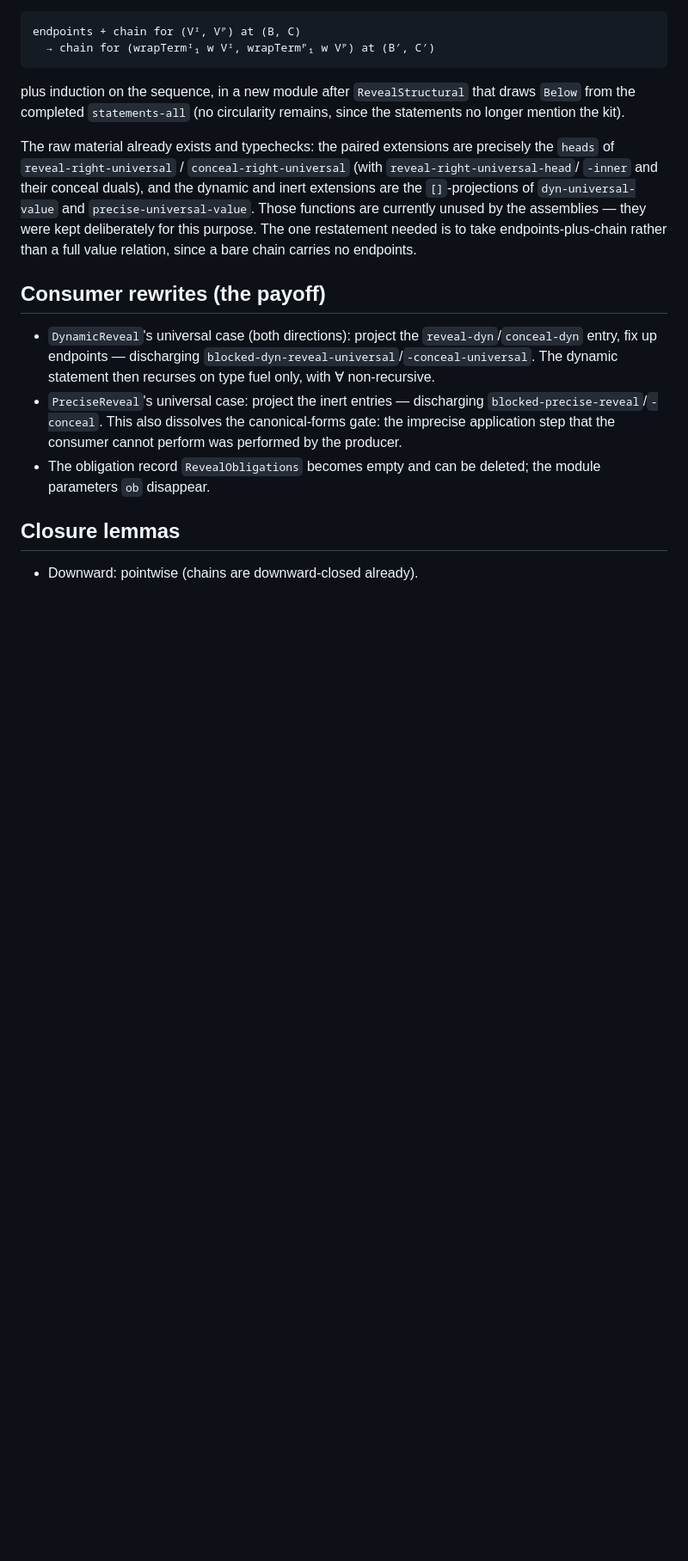
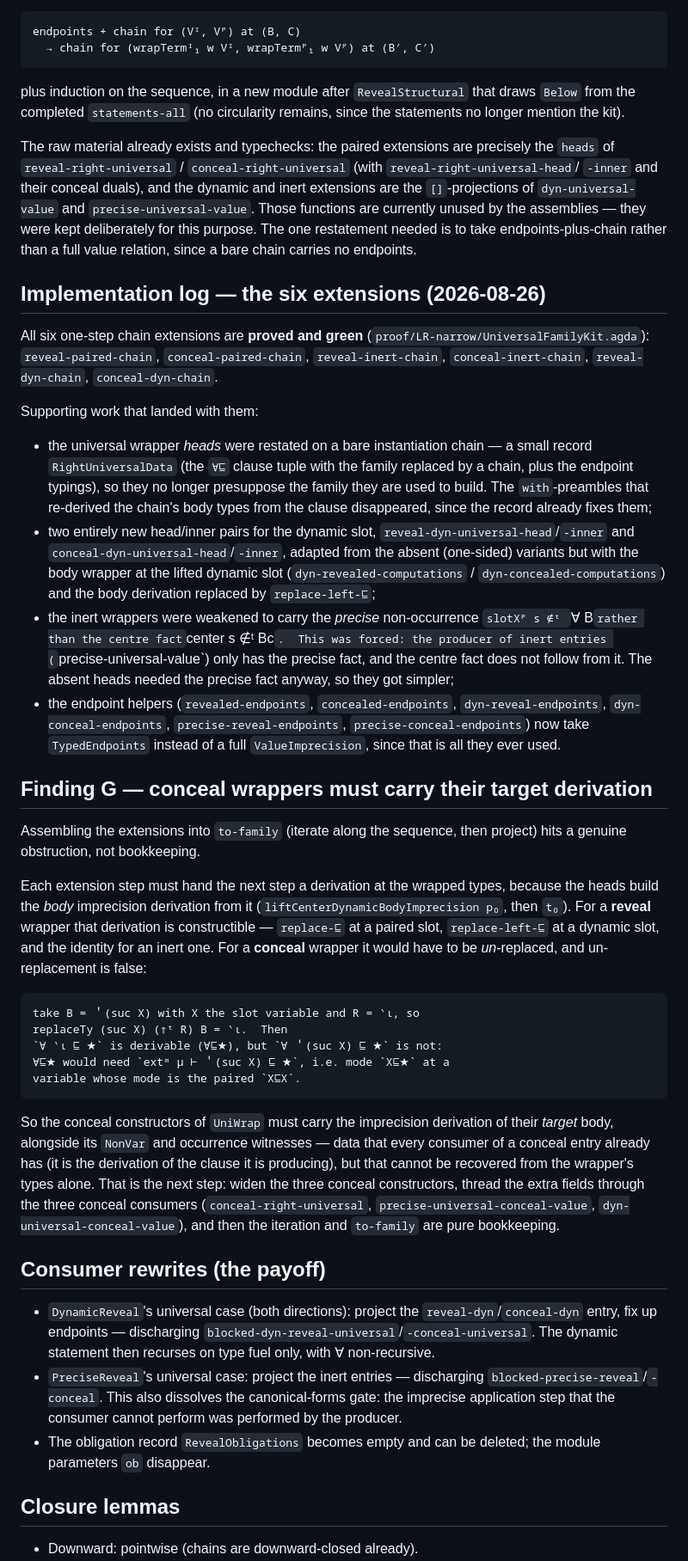
Before and after one commit to jsiek/AI-for-pl, a Markdown page: GTSFImp-Interpreter/REPLACEMENT-CLOSURE-DESIGN.md, the part around the change. Shown at 86% size. Rendered like a GitHub page; blank space fills up the shorter version.

Commit message:
Record the six extensions and the conceal-derivation finding

```diff
--- a/GTSFImp-Interpreter/REPLACEMENT-CLOSURE-DESIGN.md
+++ b/GTSFImp-Interpreter/REPLACEMENT-CLOSURE-DESIGN.md
@@ -598,6 +598,69 @@ the assemblies — they were kept deliberately for this purpose.  The
 one restatement needed is to take endpoints-plus-chain rather than a
 full value relation, since a bare chain carries no endpoints.
 
+## Implementation log — the six extensions (2026-08-26)
+
+All six one-step chain extensions are **proved and green**
+(`proof/LR-narrow/UniversalFamilyKit.agda`):
+`reveal-paired-chain`, `conceal-paired-chain`, `reveal-inert-chain`,
+`conceal-inert-chain`, `reveal-dyn-chain`, `conceal-dyn-chain`.
+
+Supporting work that landed with them:
+
+* the universal wrapper *heads* were restated on a bare instantiation
+  chain — a small record `RightUniversalData` (the `∀⊑` clause tuple
+  with the family replaced by a chain, plus the endpoint typings), so
+  they no longer presuppose the family they are used to build.  The
+  `with`-preambles that re-derived the chain's body types from the
+  clause disappeared, since the record already fixes them;
+* two entirely new head/inner pairs for the dynamic slot,
+  `reveal-dyn-universal-head`/`-inner` and
+  `conceal-dyn-universal-head`/`-inner`, adapted from the absent
+  (one-sided) variants but with the body wrapper at the lifted
+  dynamic slot (`dyn-revealed-computations` /
+  `dyn-concealed-computations`) and the body derivation replaced by
+  `replace-left-⊑`;
+* the inert wrappers were weakened to carry the *precise*
+  non-occurrence `slotXᴾ s ∉ᵗ `∀ B` rather than the centre fact
+  `center s ∉ᵗ Bc`.  This was forced: the producer of inert entries
+  (`precise-universal-value`) only has the precise fact, and the
+  centre fact does not follow from it.  The absent heads needed the
+  precise fact anyway, so they got simpler;
+* the endpoint helpers (`revealed-endpoints`, `concealed-endpoints`,
+  `dyn-reveal-endpoints`, `dyn-conceal-endpoints`,
+  `precise-reveal-endpoints`, `precise-conceal-endpoints`) now take
+  `TypedEndpoints` instead of a full `ValueImprecision`, since that
+  is all they ever used.
+
+## Finding G — conceal wrappers must carry their target derivation
+
+Assembling the extensions into `to-family` (iterate along the
+sequence, then project) hits a genuine obstruction, not bookkeeping.
+
+Each extension step must hand the next step a derivation at the
+wrapped types, because the heads build the *body* imprecision
+derivation from it (`liftCenterDynamicBodyImprecision p₀`, then
+`t₀`).  For a **reveal** wrapper that derivation is constructible —
+`replace-⊑` at a paired slot, `replace-left-⊑` at a dynamic slot,
+and the identity for an inert one.  For a **conceal** wrapper it
+would have to be *un*-replaced, and un-replacement is false:
+
+    take B = ＇(suc X) with X the slot variable and R = ‵ι, so
+    replaceTy (suc X) (⇑ᵗ R) B = ‵ι.  Then
+    `∀ ‵ι ⊑ ★` is derivable (∀⊑★), but `∀ ＇(suc X) ⊑ ★` is not:
+    ∀⊑★ would need `extᵐ μ ⊢ ＇(suc X) ⊑ ★`, i.e. mode `X⊑★` at a
+    variable whose mode is the paired `X⊑X`.
+
+So the conceal constructors of `UniWrap` must carry the imprecision
+derivation of their *target* body, alongside its `NonVar` and
+occurrence witnesses — data that every consumer of a conceal entry
+already has (it is the derivation of the clause it is producing), but
+that cannot be recovered from the wrapper's types alone.  That is the
+next step: widen the three conceal constructors, thread the extra
+fields through the three conceal consumers (`conceal-right-universal`,
+`precise-universal-conceal-value`, `dyn-universal-conceal-value`),
+and then the iteration and `to-family` are pure bookkeeping.
+
 ## Consumer rewrites (the payoff)
 
 * `DynamicReveal`'s universal case (both directions): project the
```
